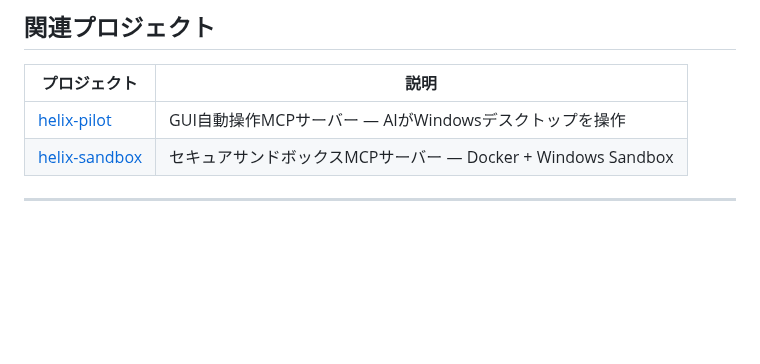
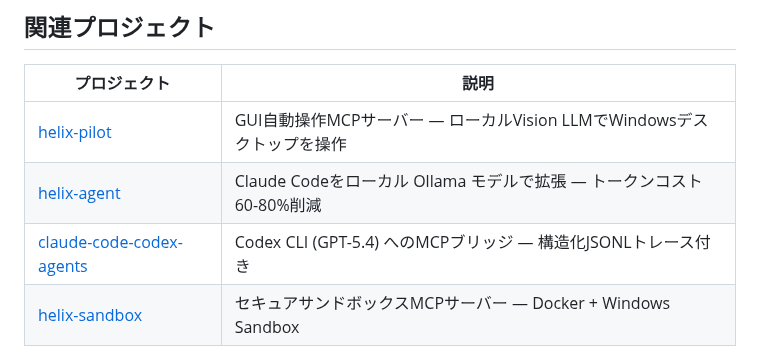
Before and after one commit to tsunamayo7/helix-ai-studio, a Markdown page: README.ja.md, the part around one of its changes. GitHub-like rendering; blank space fills up the shorter version.

Commit message:
docs: add cross-links to Related Projects and fix architecture diagram
Co-Authored-By: Claude Opus 4.6 (1M context) <noreply@anthropic.com>

```diff
--- a/README.ja.md
+++ b/README.ja.md
@@ -351,7 +351,9 @@ npm install -g @google/gemini-cli           # Gemini CLI
 
 | プロジェクト | 説明 |
 | --- | --- |
-| [helix-pilot](https://github.com/tsunamayo7/helix-pilot) | GUI自動操作MCPサーバー — AIがWindowsデスクトップを操作 |
+| [helix-pilot](https://github.com/tsunamayo7/helix-pilot) | GUI自動操作MCPサーバー — ローカルVision LLMでWindowsデスクトップを操作 |
+| [helix-agent](https://github.com/tsunamayo7/helix-agent) | Claude Codeをローカル Ollama モデルで拡張 — トークンコスト60-80%削減 |
+| [claude-code-codex-agents](https://github.com/tsunamayo7/claude-code-codex-agents) | Codex CLI (GPT-5.4) へのMCPブリッジ — 構造化JSONLトレース付き |
 | [helix-sandbox](https://github.com/tsunamayo7/helix-sandbox) | セキュアサンドボックスMCPサーバー — Docker + Windows Sandbox |
 
 ---
```
Also changed, not shown: other parts of README.ja.md (+2 -2 lines), README.md (+5 -3 lines).
